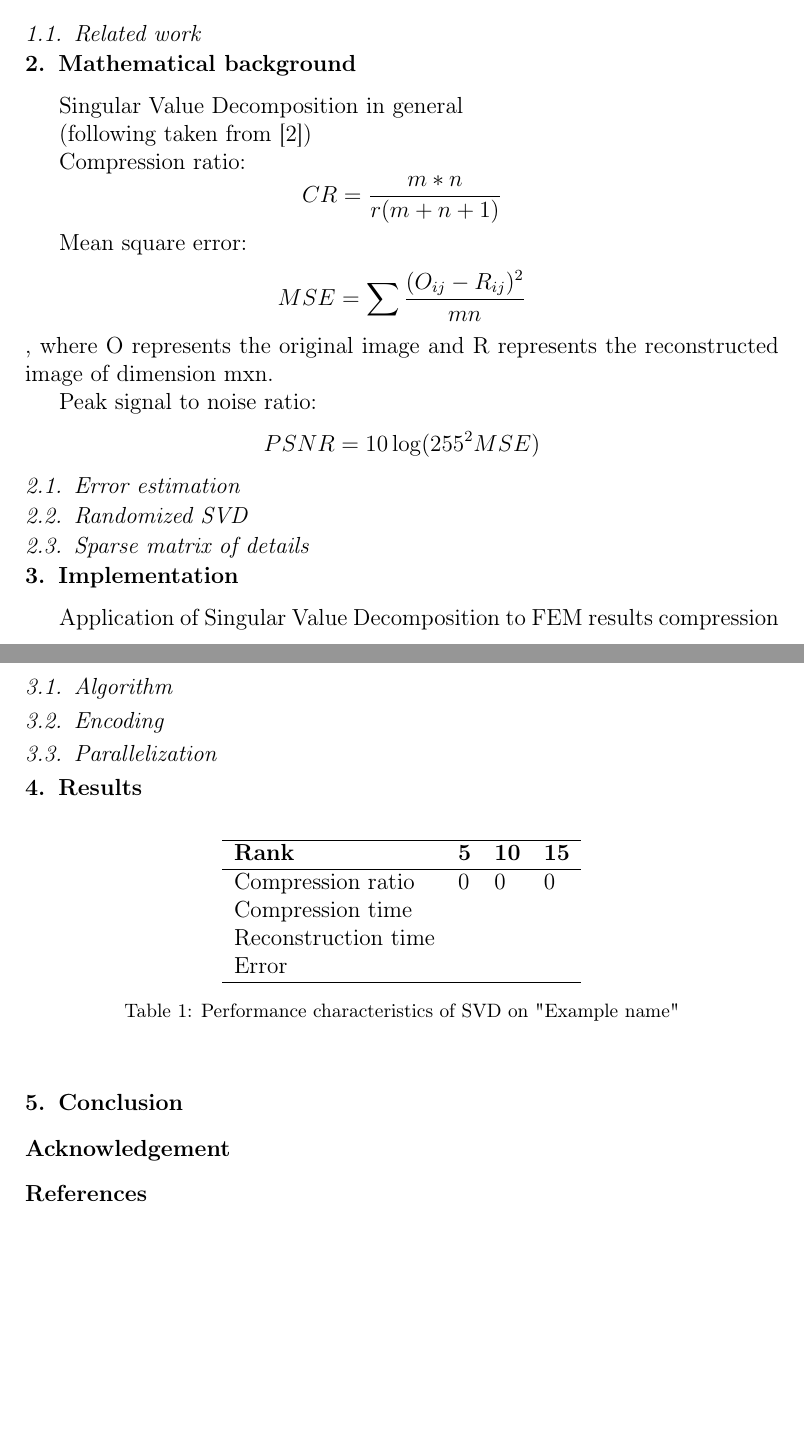
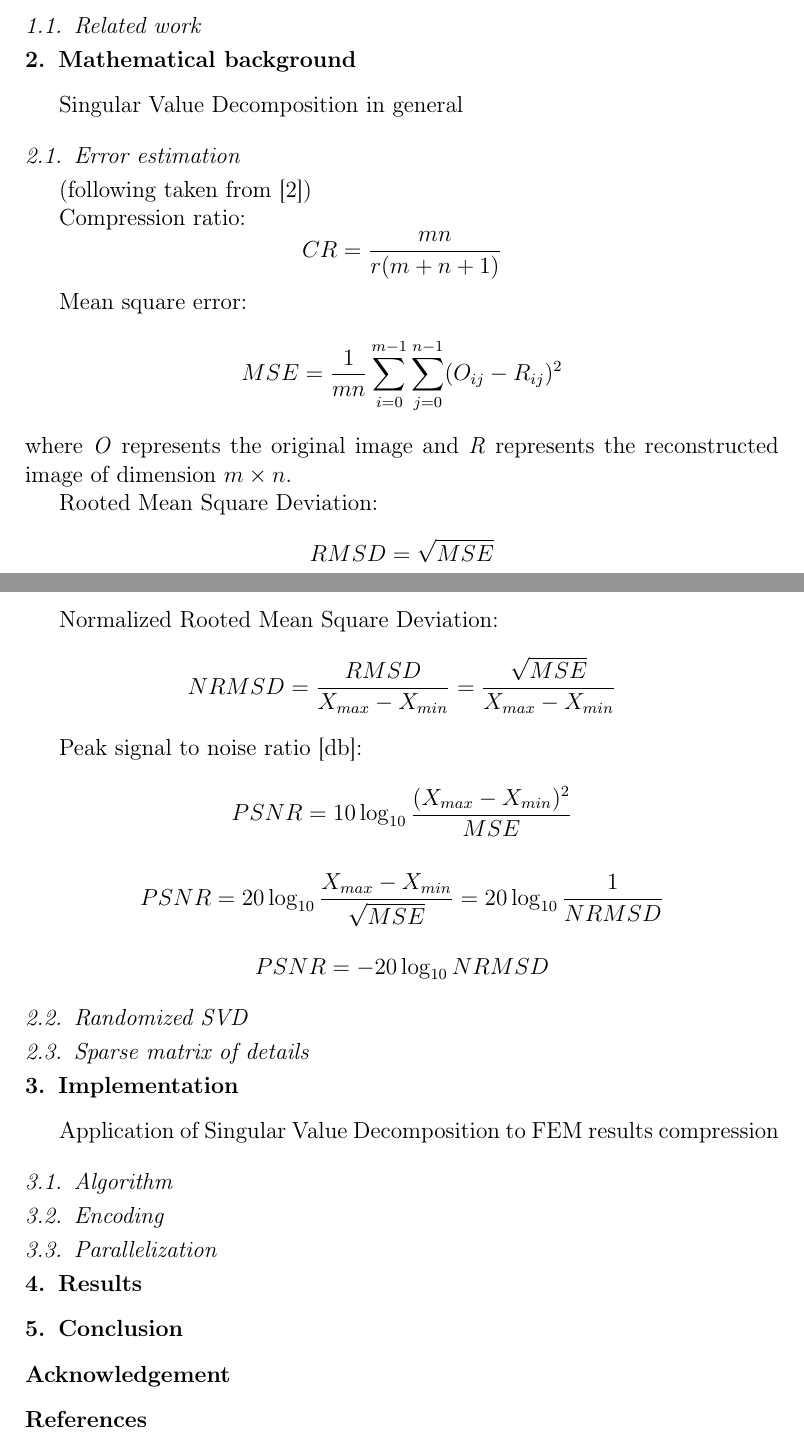
Before and after one commit to stepanbenes/svd-compression-paper, a LaTeX paper (paper.tex, which reads sections/math.tex, sections/results.tex): two parts of pages 2 and 3 of 6 before the commit and two parts of pages 2 and 3 of 11 after it, joined at a grey line, cut so that both start at the same text, the shorter picture padded with empty space. Compiled offline with pdfLaTeX.

Commit message:
Update on Overleaf.

```diff
--- a/sections/math.tex
+++ b/sections/math.tex
@@ -3,20 +3,31 @@
 
 Singular Value Decomposition in general
 
+
+\subsection{Error estimation}
+
 (following taken from \cite{SairaBanu2015})
 
 Compression ratio:
-$$CR=\frac{m*n}{r(m+n+1)}$$
+$$CR=\frac{m n}{r(m+n+1)}$$
 
 Mean square error:
-$$MSE=\sum \frac{(O_{ij} - R_{ij})^{2}}{mn}$$,
-where O represents the original image and R represents the
-reconstructed image of dimension mxn.
+$$MSE=\frac{1}{m n} \sum_{i=0}^{m-1} \sum_{j=0}^{n-1} (O_{ij} - R_{ij})^{2}$$
+where \textit{O} represents the original image and \textit{R} represents the
+reconstructed image of dimension $m \times n$.
 
-Peak signal to noise ratio:
-$$PSNR=10\log({255}^{2}MSE)$$
+Rooted Mean Square Deviation:
+$$RMSD=\sqrt{MSE}$$
 
-\subsection{Error estimation}
+Normalized Rooted Mean Square Deviation:
+$$NRMSD=\frac{RMSD}{X_{max}-X_{min}}=\frac{\sqrt{MSE}}{X_{max}-X_{min}}$$
+
+Peak signal to noise ratio [db]:
+$$PSNR=10\log_{10}\frac{(X_{max}-X_{min})^{2}}{MSE}$$
+
+$$PSNR=20\log_{10}\frac{X_{max}-X_{min}}{\sqrt{MSE}}=20\log_{10}\frac{1}{NRMSD}$$
+
+$$PSNR=-20\log_{10}NRMSD$$
 
 \subsection{Randomized SVD}
 
--- a/sections/results.tex
+++ b/sections/results.tex
@@ -1,16 +1,3 @@
 \section{Results}
 \label{section:results}
 
-\begin{table}[ht]
-\centering
-\begin{tabular}{l l l l}
-\hline
-\textbf{Rank} & \textbf{5} & \textbf{10} & \textbf{15}\\
-\hline
-Compression ratio & 0 & 0 & 0 \\
-Compression time \\
-Reconstruction time \\
-Error \\
-\hline
-\end{tabular}
-\caption{Performance characteristics of SVD on "Example name"}
```
Also changed, not shown: figures/chotkova_MaxError.png (added), figures/chotkova_NRMSD.png (added), figures/chotkova_PSNR.png (added), figures/chotkova_screenshot.png (added), figures/mechaxisym_NRMSD.png (added), figures/mechaxisym_PSNR.png (added), figures/mechaxisym_screenshot.png (added), figures/temelin_NRMSD.png (added), figures/temelin_PSNR.png (added), figures/temelin_PSNR_rand.png (added), figures/temelin_screenshot.png (added), sections/results.tex (70 more changed lines).
